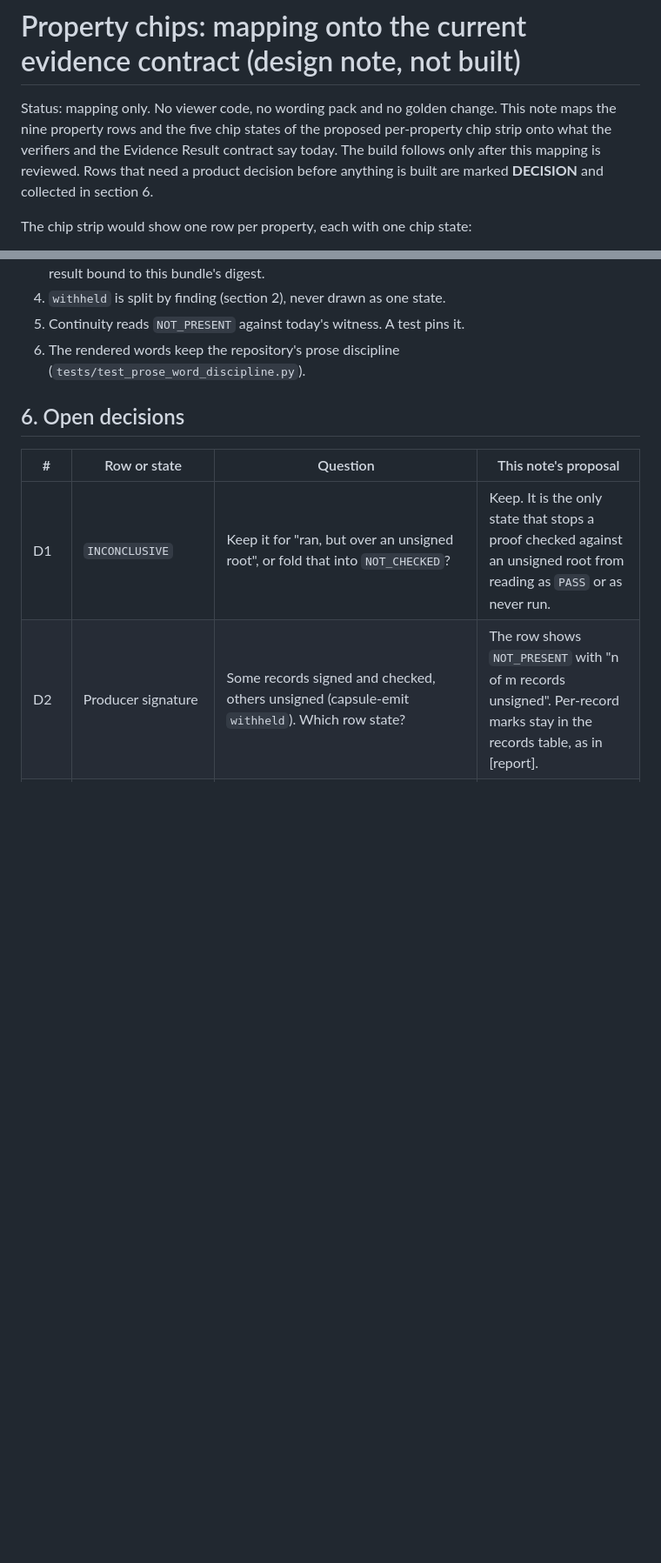
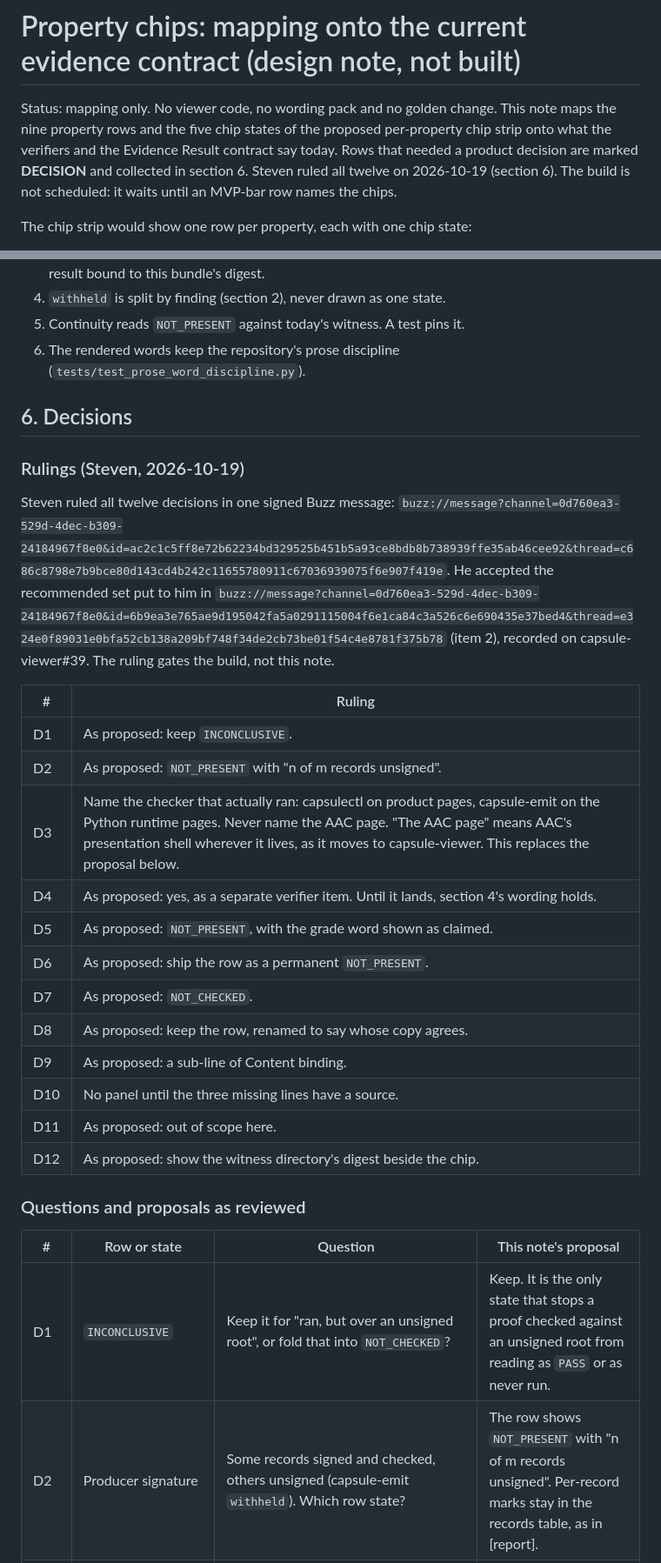
Before and after one commit to action-state-group/capsule-viewer, a Markdown page: docs/design/property-chips.md, 2 parts joined by grey strips. Shown at 87% size. Drawn GitHub-style; blank space fills up the shorter version.

Commit message:
docs(design): record Steven's 2026-10-19 rulings on D1-D12 in the property-chips note
Adds the rulings to section 6 with the signed Buzz ruling linked: the
note's proposals for D1, D2, D4-D9, D11 and D12; D3 names the checker
that actually ran, never the AAC page; D10 builds no panel until the
three missing lines have a source. Re-pins the capsule-viewer citations
to main (c4f6dfd), where the cited lines are unchanged and _bind is now
bind_result.

Signed-off-by: Ethan Zhang <github@yzhang.io>

```diff
--- a/docs/design/property-chips.md
+++ b/docs/design/property-chips.md
@@ -3,9 +3,10 @@
 Status: mapping only. No viewer code, no wording pack and no golden change.
 This note maps the nine property rows and the five chip states of the proposed
 per-property chip strip onto what the verifiers and the Evidence Result
-contract say today. The build follows only after this mapping is reviewed.
-Rows that need a product decision before anything is built are marked
-**DECISION** and collected in section 6.
+contract say today. Rows that needed a product decision are marked
+**DECISION** and collected in section 6. Steven ruled all twelve on
+2026-10-19 (section 6). The build is not scheduled: it waits until an
+MVP-bar row names the chips.
 
 The chip strip would show one row per property, each with one chip state:
 
@@ -170,7 +173,33 @@ original item is a CLI surface, not this viewer (D11).
 6. The rendered words keep the repository's prose discipline
    (`tests/test_prose_word_discipline.py`).
 
-## 6. Open decisions
+## 6. Decisions
+
+### Rulings (Steven, 2026-10-19)
+
+Steven ruled all twelve decisions in one signed Buzz message:
+`buzz://message?channel=0d760ea3-529d-4dec-b309-24184967f8e0&id=ac2c1c5ff8e72b62234bd329525b451b5a93ce8bdb8b738939ffe35ab46cee92&thread=c686c8798e7b9bce80d143cd4b242c11655780911c67036939075f6e907f419e`.
+He accepted the recommended set put to him in
+`buzz://message?channel=0d760ea3-529d-4dec-b309-24184967f8e0&id=6b9ea3e765ae9d195042fa5a0291115004f6e1ca84c3a526c6e690435e37bed4&thread=e324e0f89031e0bfa52cb138a209bf748f34de2cb73be01f54c4e8781f375b78`
+(item 2), recorded on capsule-viewer#39. The ruling gates the build, not
+this note.
+
+| # | Ruling |
+| --- | --- |
+| D1 | As proposed: keep `INCONCLUSIVE`. |
+| D2 | As proposed: `NOT_PRESENT` with "n of m records unsigned". |
+| D3 | Name the checker that actually ran: capsulectl on product pages, capsule-emit on the Python runtime pages. Never name the AAC page. "The AAC page" means AAC's presentation shell wherever it lives, as it moves to capsule-viewer. This replaces the proposal below. |
+| D4 | As proposed: yes, as a separate verifier item. Until it lands, section 4's wording holds. |
+| D5 | As proposed: `NOT_PRESENT`, with the grade word shown as claimed. |
+| D6 | As proposed: ship the row as a permanent `NOT_PRESENT`. |
+| D7 | As proposed: `NOT_CHECKED`. |
+| D8 | As proposed: keep the row, renamed to say whose copy agrees. |
+| D9 | As proposed: a sub-line of Content binding. |
+| D10 | No panel until the three missing lines have a source. |
+| D11 | As proposed: out of scope here. |
+| D12 | As proposed: show the witness directory's digest beside the chip. |
+
+### Questions and proposals as reviewed
 
 | # | Row or state | Question | This note's proposal |
 | --- | --- | --- | --- |
```
Also changed, not shown: other parts of docs/design/property-chips.md (+11 -9 lines).
